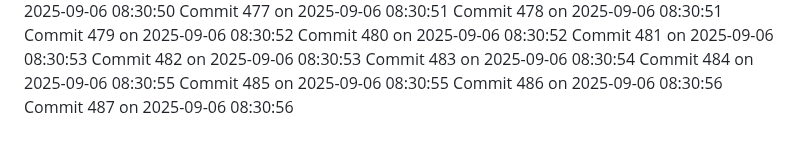
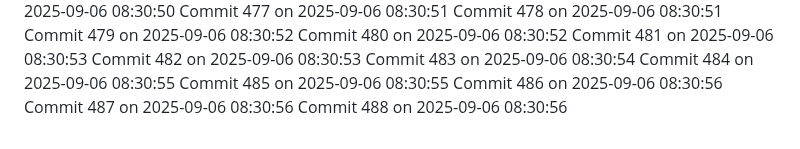
Before and after one commit to YounisDany/profile, a Markdown page: activity.md, the part around the change. Rendered like a GitHub page.

Commit message:
Auto commit 488 2025-09-06 08:30:57

```diff
--- a/activity.md
+++ b/activity.md
@@ -1036,3 +1036,4 @@ Commit 484 on 2025-09-06 08:30:55
 Commit 485 on 2025-09-06 08:30:55
 Commit 486 on 2025-09-06 08:30:56
 Commit 487 on 2025-09-06 08:30:56
+Commit 488 on 2025-09-06 08:30:56
```
